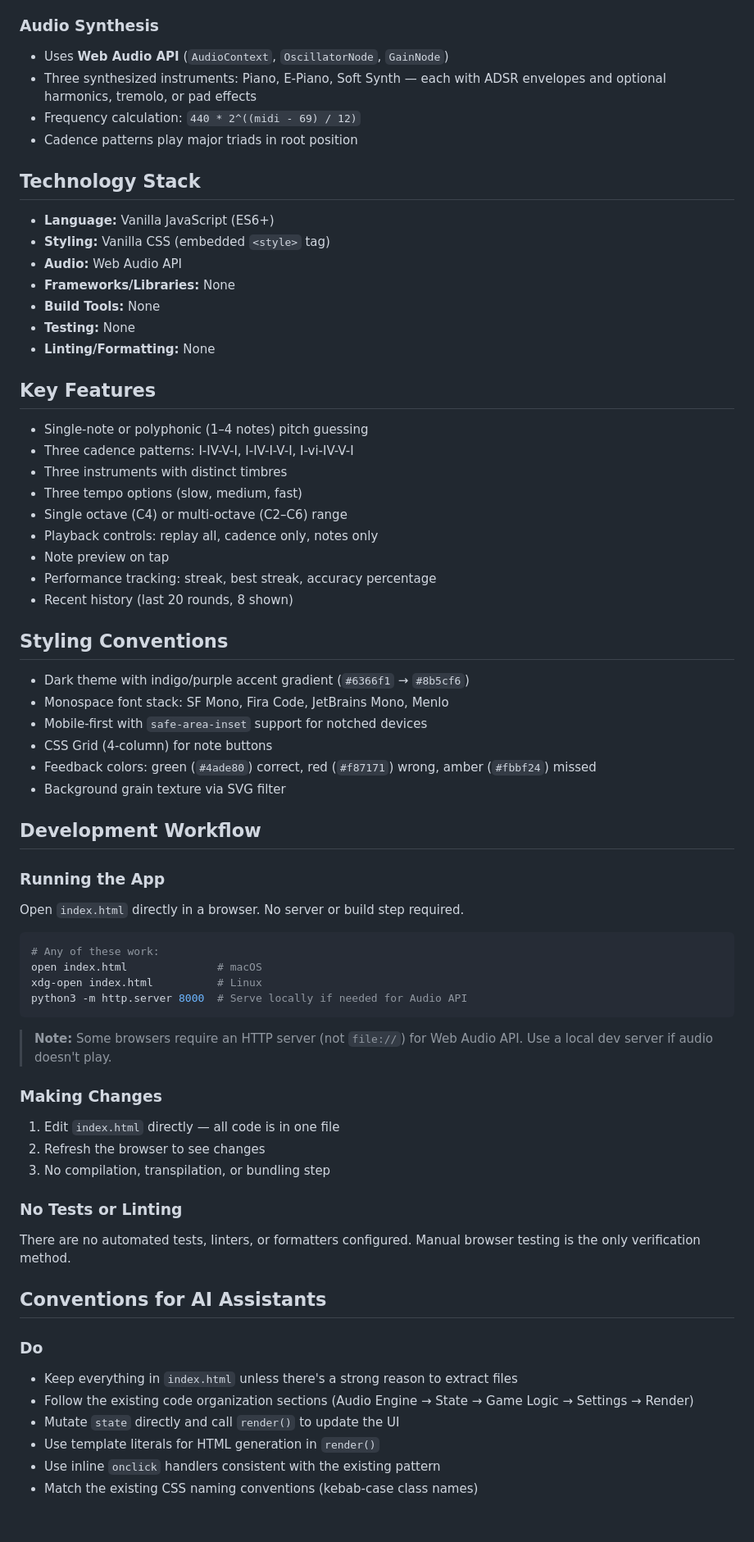
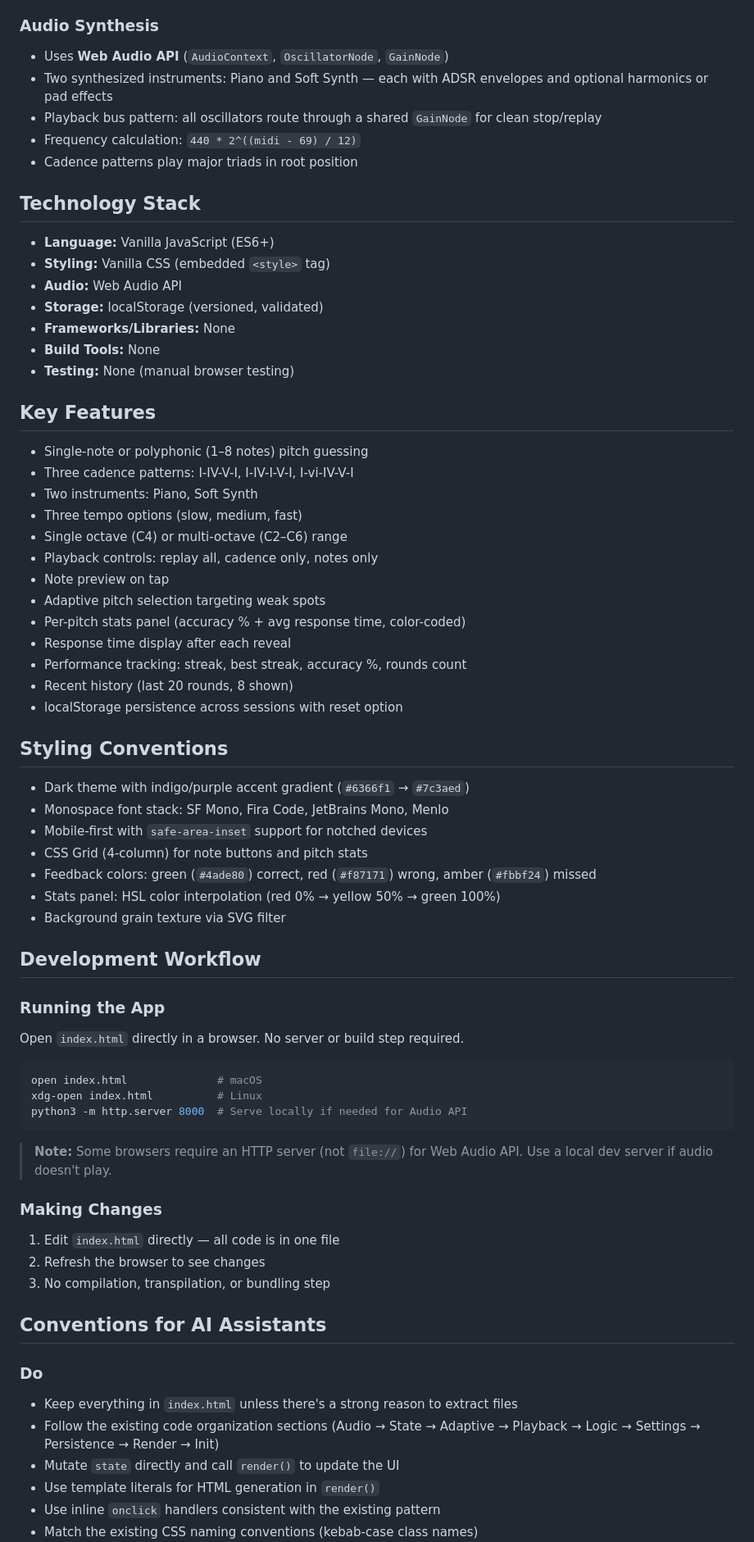
Before and after one commit to jayfelay/THE-ear-training-game, a Markdown page: CLAUDE.md, the part around one of its changes. Shown at 82% size. GitHub-like rendering; blank space fills up the shorter version.

````diff
--- a/CLAUDE.md
+++ b/CLAUDE.md
@@ -44,7 +66,8 @@ There is no virtual DOM, diffing, or reactive system. Every state change trigger
 ### Audio Synthesis
 
 - Uses **Web Audio API** (`AudioContext`, `OscillatorNode`, `GainNode`)
-- Three synthesized instruments: Piano, E-Piano, Soft Synth — each with ADSR envelopes and optional harmonics, tremolo, or pad effects
+- Two synthesized instruments: Piano and Soft Synth — each with ADSR envelopes and optional harmonics or pad effects
+- Playback bus pattern: all oscillators route through a shared `GainNode` for clean stop/replay
 - Frequency calculation: `440 * 2^((midi - 69) / 12)`
 - Cadence patterns play major triads in root position
 
@@ -53,30 +76,35 @@ There is no virtual DOM, diffing, or reactive system. Every state change trigger
 - **Language:** Vanilla JavaScript (ES6+)
 - **Styling:** Vanilla CSS (embedded `<style>` tag)
 - **Audio:** Web Audio API
+- **Storage:** localStorage (versioned, validated)
 - **Frameworks/Libraries:** None
 - **Build Tools:** None
-- **Testing:** None
-- **Linting/Formatting:** None
+- **Testing:** None (manual browser testing)
 
 ## Key Features
 
-- Single-note or polyphonic (1–4 notes) pitch guessing
+- Single-note or polyphonic (1–8 notes) pitch guessing
 - Three cadence patterns: I-IV-V-I, I-IV-I-V-I, I-vi-IV-V-I
-- Three instruments with distinct timbres
+- Two instruments: Piano, Soft Synth
 - Three tempo options (slow, medium, fast)
 - Single octave (C4) or multi-octave (C2–C6) range
 - Playback controls: replay all, cadence only, notes only
 - Note preview on tap
-- Performance tracking: streak, best streak, accuracy percentage
+- Adaptive pitch selection targeting weak spots
+- Per-pitch stats panel (accuracy % + avg response time, color-coded)
+- Response time display after each reveal
+- Performance tracking: streak, best streak, accuracy %, rounds count
 - Recent history (last 20 rounds, 8 shown)
+- localStorage persistence across sessions with reset option
 
 ## Styling Conventions
 
-- Dark theme with indigo/purple accent gradient (`#6366f1` → `#8b5cf6`)
+- Dark theme with indigo/purple accent gradient (`#6366f1` → `#7c3aed`)
 - Monospace font stack: SF Mono, Fira Code, JetBrains Mono, Menlo
 - Mobile-first with `safe-area-inset` support for notched devices
-- CSS Grid (4-column) for note buttons
+- CSS Grid (4-column) for note buttons and pitch stats
 - Feedback colors: green (`#4ade80`) correct, red (`#f87171`) wrong, amber (`#fbbf24`) missed
+- Stats panel: HSL color interpolation (red 0% → yellow 50% → green 100%)
 - Background grain texture via SVG filter
 
 ## Development Workflow
@@ -86,7 +114,6 @@ There is no virtual DOM, diffing, or reactive system. Every state change trigger
 Open `index.html` directly in a browser. No server or build step required.
 
 ```sh
-# Any of these work:
 open index.html              # macOS
 xdg-open index.html          # Linux
 python3 -m http.server 8000  # Serve locally if needed for Audio API
@@ -100,16 +127,12 @@ python3 -m http.server 8000  # Serve locally if needed for Audio API
 2. Refresh the browser to see changes
 3. No compilation, transpilation, or bundling step
 
-### No Tests or Linting
-
-There are no automated tests, linters, or formatters configured. Manual browser testing is the only verification method.
-
 ## Conventions for AI Assistants
 
 ### Do
 
 - Keep everything in `index.html` unless there's a strong reason to extract files
-- Follow the existing code organization sections (Audio Engine → State → Game Logic → Settings → Render)
+- Follow the existing code organization sections (Audio → State → Adaptive → Playback → Logic → Settings → Persistence → Render → Init)
 - Mutate `state` directly and call `render()` to update the UI
 - Use template literals for HTML generation in `render()`
 - Use inline `onclick` handlers consistent with the existing pattern
````
Also changed, not shown: other parts of CLAUDE.md (+41 -17 lines).
